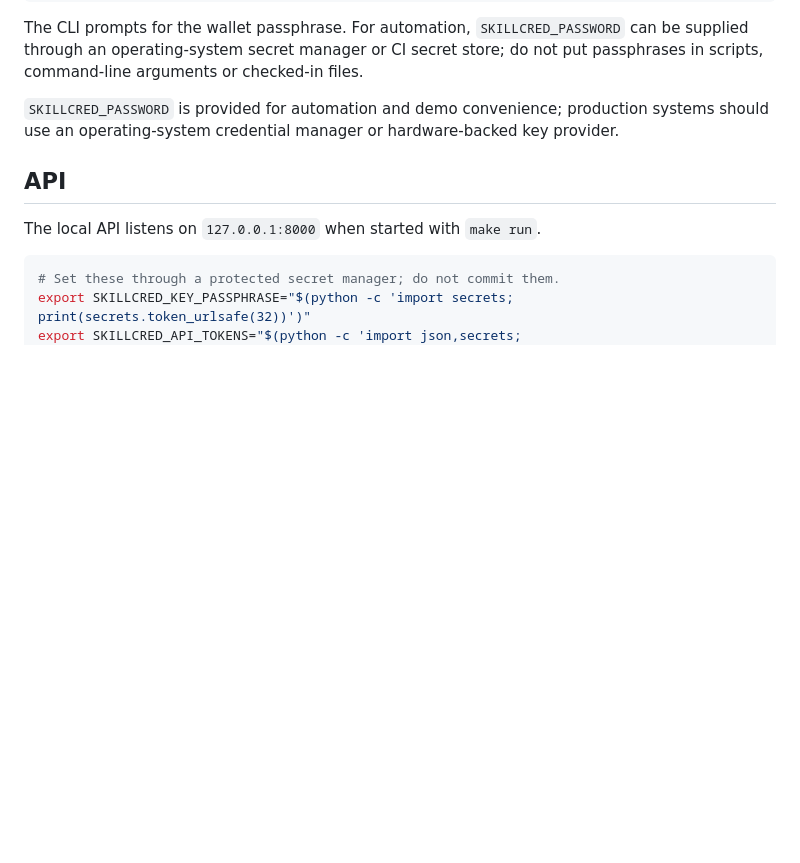
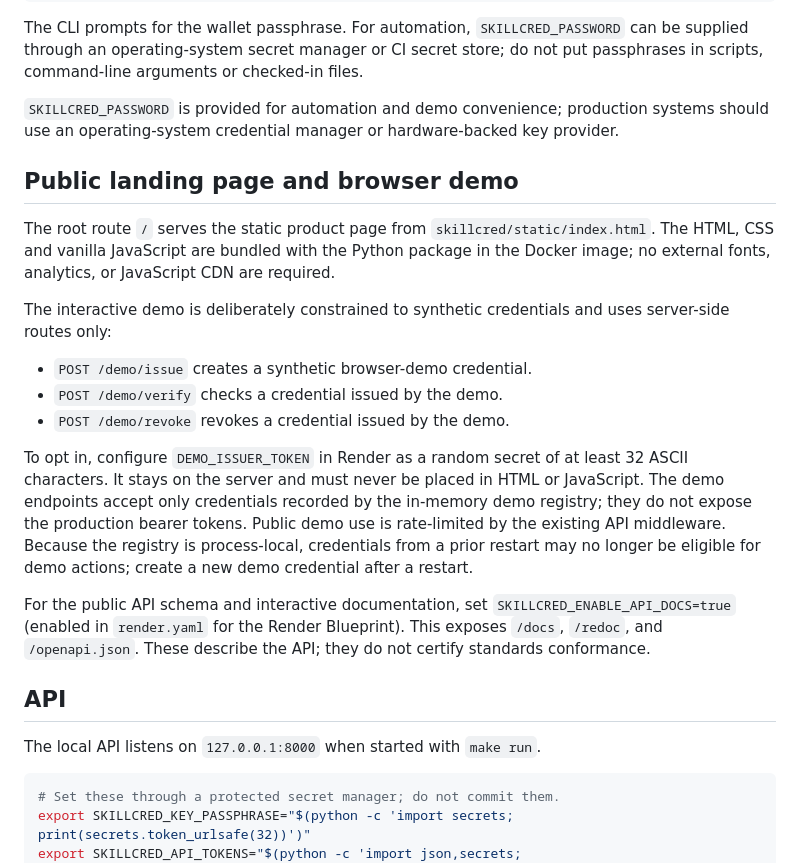
Before and after one commit to osmanosmanov6880-bot/SkillCred, a Markdown page: README.md, the part around the change. Rendered like a GitHub page; blank space fills up the shorter version.

Commit message:
Document landing page and constrained browser demo

```diff
--- a/README.md
+++ b/README.md
@@ -45,6 +45,19 @@ skillcred verify credential.json
 The CLI prompts for the wallet passphrase. For automation, `SKILLCRED_PASSWORD` can be supplied through an operating-system secret manager or CI secret store; do not put passphrases in scripts, command-line arguments or checked-in files.
 
 `SKILLCRED_PASSWORD` is provided for automation and demo convenience; production systems should use an operating-system credential manager or hardware-backed key provider.
+
+## Public landing page and browser demo
+
+The root route `/` serves the static product page from `skillcred/static/index.html`. The HTML, CSS and vanilla JavaScript are bundled with the Python package in the Docker image; no external fonts, analytics, or JavaScript CDN are required.
+
+The interactive demo is deliberately constrained to synthetic credentials and uses server-side routes only:
+- `POST /demo/issue` creates a synthetic browser-demo credential.
+- `POST /demo/verify` checks a credential issued by the demo.
+- `POST /demo/revoke` revokes a credential issued by the demo.
+
+To opt in, configure `DEMO_ISSUER_TOKEN` in Render as a random secret of at least 32 ASCII characters. It stays on the server and must never be placed in HTML or JavaScript. The demo endpoints accept only credentials recorded by the in-memory demo registry; they do not expose the production bearer tokens. Public demo use is rate-limited by the existing API middleware. Because the registry is process-local, credentials from a prior restart may no longer be eligible for demo actions; create a new demo credential after a restart.
+
+For the public API schema and interactive documentation, set `SKILLCRED_ENABLE_API_DOCS=true` (enabled in `render.yaml` for the Render Blueprint). This exposes `/docs`, `/redoc`, and `/openapi.json`. These describe the API; they do not certify standards conformance.
 
 ## API
 
```
